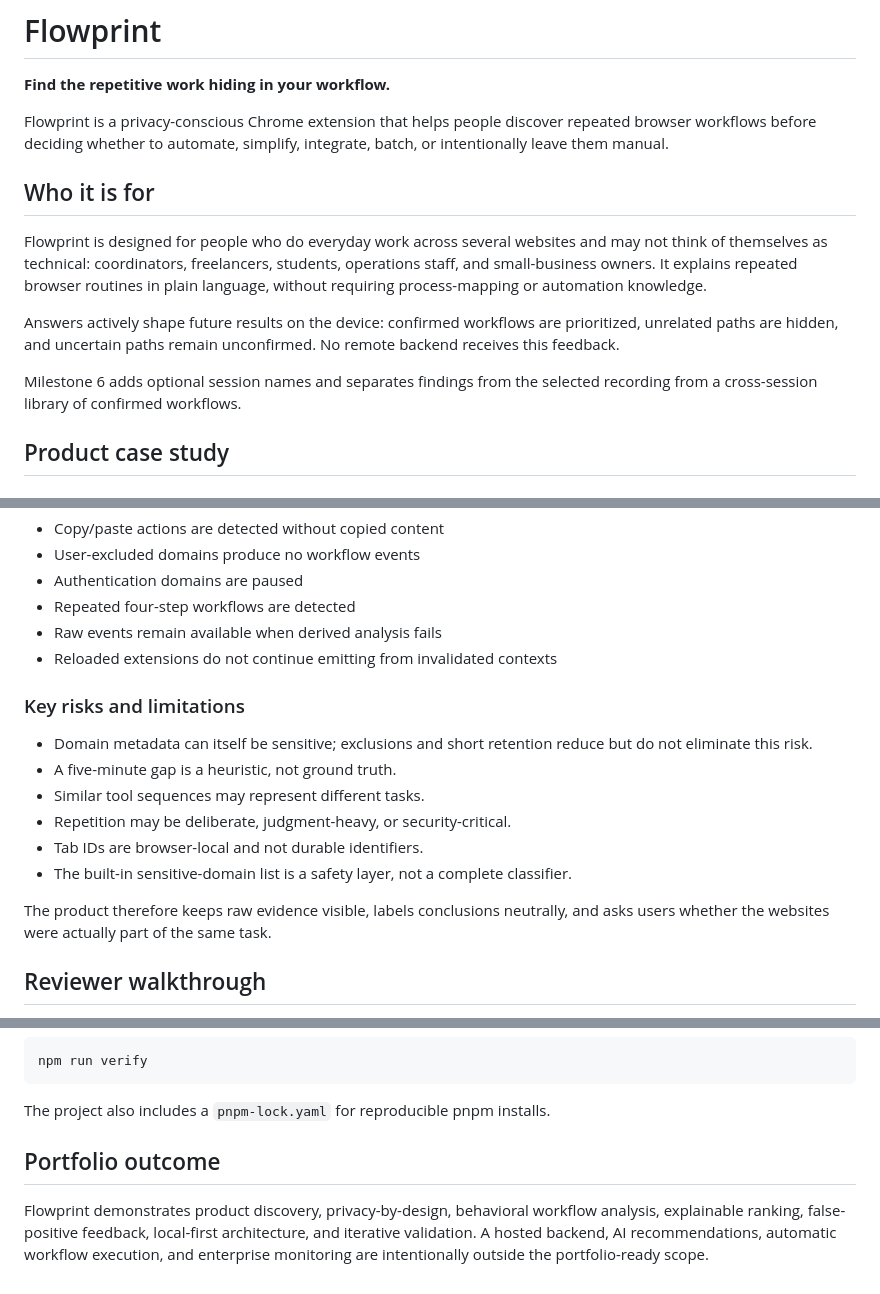
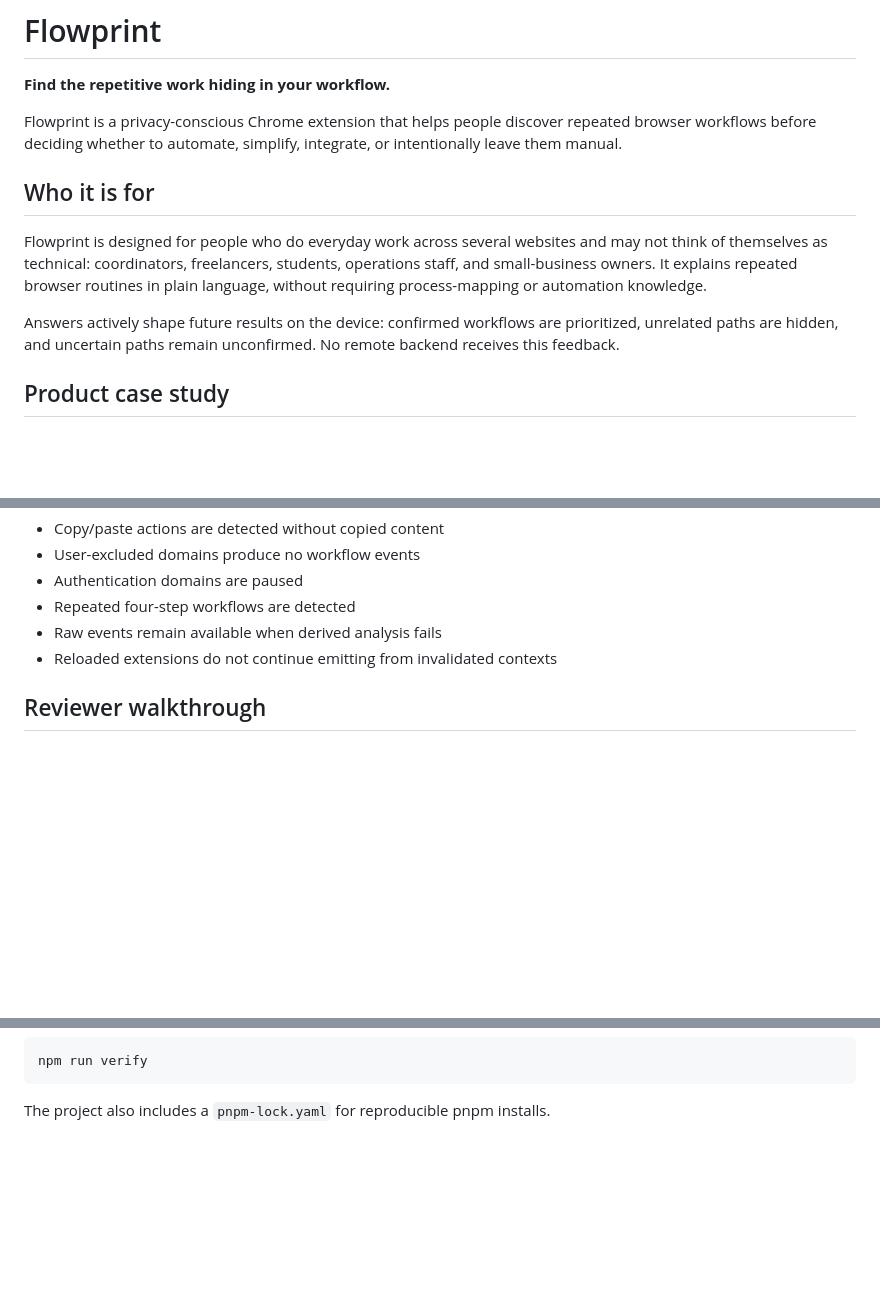
Before and after one commit to eanis28/flowprint, a Markdown page: README.md, 3 parts joined by grey strips. Rendered like a GitHub page; blank space fills up the shorter version.

````diff
--- a/README.md
+++ b/README.md
@@ -2,15 +2,13 @@
 
 **Find the repetitive work hiding in your workflow.**
 
-Flowprint is a privacy-conscious Chrome extension that helps people discover repeated browser workflows before deciding whether to automate, simplify, integrate, batch, or intentionally leave them manual.
+Flowprint is a privacy-conscious Chrome extension that helps people discover repeated browser workflows before deciding whether to automate, simplify, integrate, or intentionally leave them manual.
 
 ## Who it is for
 
 Flowprint is designed for people who do everyday work across several websites and may not think of themselves as technical: coordinators, freelancers, students, operations staff, and small-business owners. It explains repeated browser routines in plain language, without requiring process-mapping or automation knowledge.
 
 Answers actively shape future results on the device: confirmed workflows are prioritized, unrelated paths are hidden, and uncertain paths remain unconfirmed. No remote backend receives this feedback.
-
-Milestone 6 adds optional session names and separates findings from the selected recording from a cross-session library of confirmed workflows.
 
 ## Product case study
 
@@ -114,17 +112,6 @@ Manual testing validated:
 - Raw events remain available when derived analysis fails
 - Reloaded extensions do not continue emitting from invalidated contexts
 
-### Key risks and limitations
-
-- Domain metadata can itself be sensitive; exclusions and short retention reduce but do not eliminate this risk.
-- A five-minute gap is a heuristic, not ground truth.
-- Similar tool sequences may represent different tasks.
-- Repetition may be deliberate, judgment-heavy, or security-critical.
-- Tab IDs are browser-local and not durable identifiers.
-- The built-in sensitive-domain list is a safety layer, not a complete classifier.
-
-The product therefore keeps raw evidence visible, labels conclusions neutrally, and asks users whether the websites were actually part of the same task.
-
 ## Reviewer walkthrough
 
 1. Load `dist/` from `chrome://extensions` using **Developer mode → Load unpacked**.
@@ -153,7 +140,3 @@ npm run verify
 ```
 
 The project also includes a `pnpm-lock.yaml` for reproducible pnpm installs.
-
-## Portfolio outcome
-
-Flowprint demonstrates product discovery, privacy-by-design, behavioral workflow analysis, explainable ranking, false-positive feedback, local-first architecture, and iterative validation. A hosted backend, AI recommendations, automatic workflow execution, and enterprise monitoring are intentionally outside the portfolio-ready scope.
````
